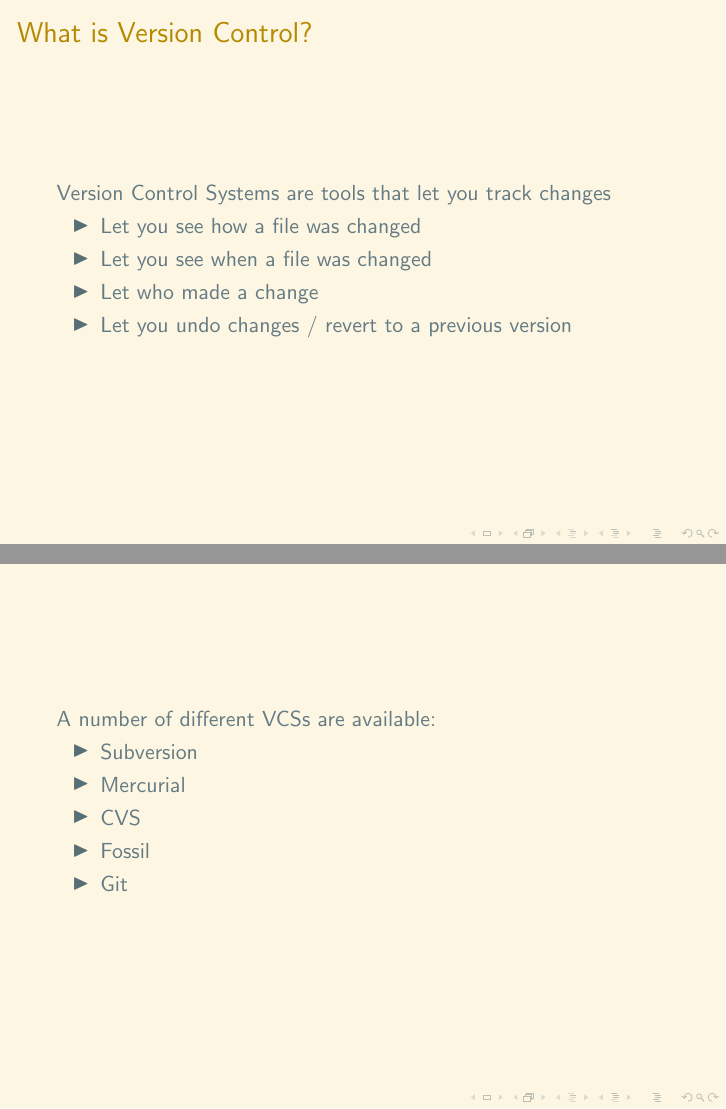
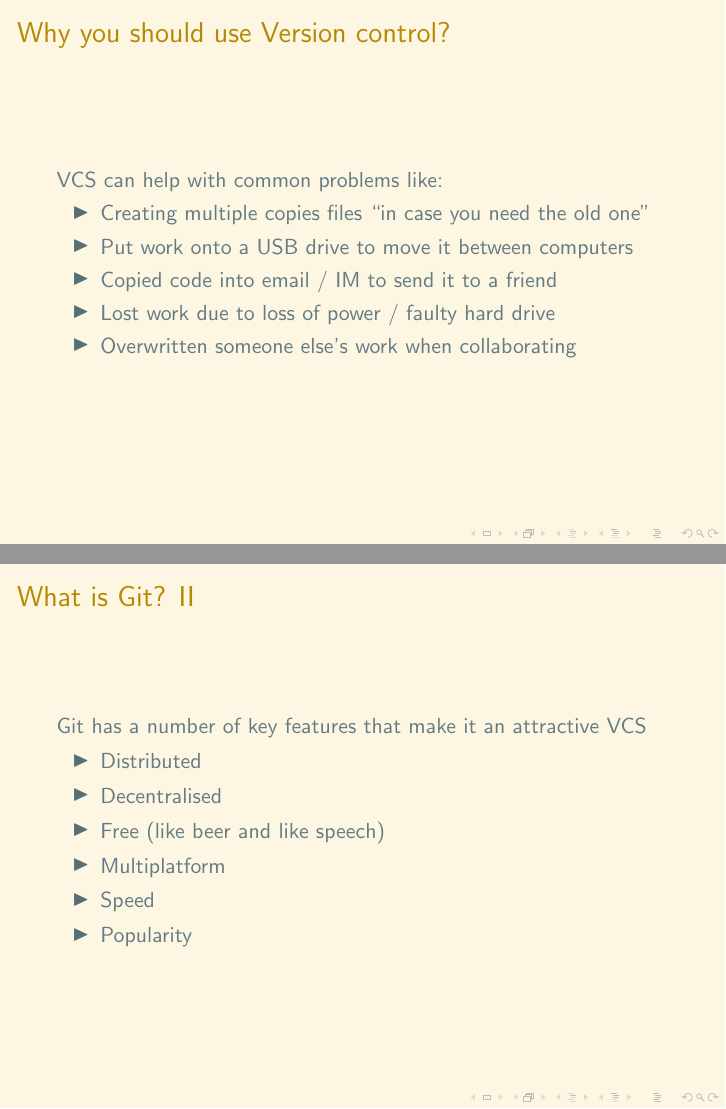
Before and after one commit to neaop/git_in_here, LaTeX slides (presentation/presentation.tex): pages 3 and 4 of 4 before the commit and pages 5 and 7 of 7 after it, joined at a grey line. Compiled offline with pdfLaTeX.

Commit message:
Add slides describing VCS and Git

```diff
--- a/presentation/presentation.tex
+++ b/presentation/presentation.tex
@@ -1,7 +1,8 @@
 \documentclass{beamer}
 \usecolortheme{solarized}
+\usepackage{hyperref}
+\setbeamertemplate{section in toc}[sections numbered]
 
-\usepackage{hyperref}
 
 \title{Git In Here}
 \subtitle{An Unoffical Introduction To Git Version Control Management}
@@ -31,17 +23,10 @@
 \end{frame}
 
-\begin{frame}
-\frametitle{What is Version Control?}
+
+\section{What is Version Control?}
+\begin{frame}[allowframebreaks]{\secname}
     Version Control Systems are tools that let you track changes
-    \begin{itemize}
-    \item Let you see how a file was changed
-    \item Let you see when a file was changed
-    \item Let who made a change
-    \item Let you undo changes /  revert to a previous version
-    \end{itemize}
-\end{frame}
 
-\begin{frame}
     A number of different VCSs are available:
     \begin{itemize}
     \item Subversion
@@ -55 +53,53 @@
+\section{Why you should use Version control?}
+\begin{frame}{\secname}
+    VCS can help with common problems like:
+
+    \begin{itemize}
+    \item Creating multiple copies files ``in case you need the old one''
+    \item Put work onto a USB drive to move it between computers
+    \item Copied code into email / IM to send it to a friend
+    \item Lost work due to loss of power / faulty hard drive
+    \item Overwritten someone else's work when collaborating
+    \end{itemize}
+\end{frame}
+
+
+\section{What is Git?}
+\begin{frame}[allowframebreaks]{\secname}
+    Git was developed in 2005 by Linus Torvalds (Linux Kernal creator).
+
+    It has risen to become one of the most popular VCSs in use today.
+
+    Some companies that use Git include:
+    \begin{itemize}
+    \item Google
+    \item Apple
+    \item Microsoft
+    \item Facebook
+    \item Amazon
+    \item Adobe
+    \item Mozilla
+    \item NASA
+    \end{itemize}
+
+\framebreak
+
+    Git has a number of key features that make it an attractive VCS
+    \begin{itemize}
+    \item Distributed
+    \item Decentralised
+    \item Free (like beer and like speech)
+    \item Multiplatform
+    \item Speed
+    \item Popularity
+    \end{itemize}
+
+\end{frame}
+
+\section{Setting up Git}
+\section{Common Commands}
+\section{Git Workflow}
+\section{Branching}
+\section{Merging}
+\section{Conflicts}
 \end{document}
```
Also changed, not shown: presentation/presentation.tex (28 more changed lines).
